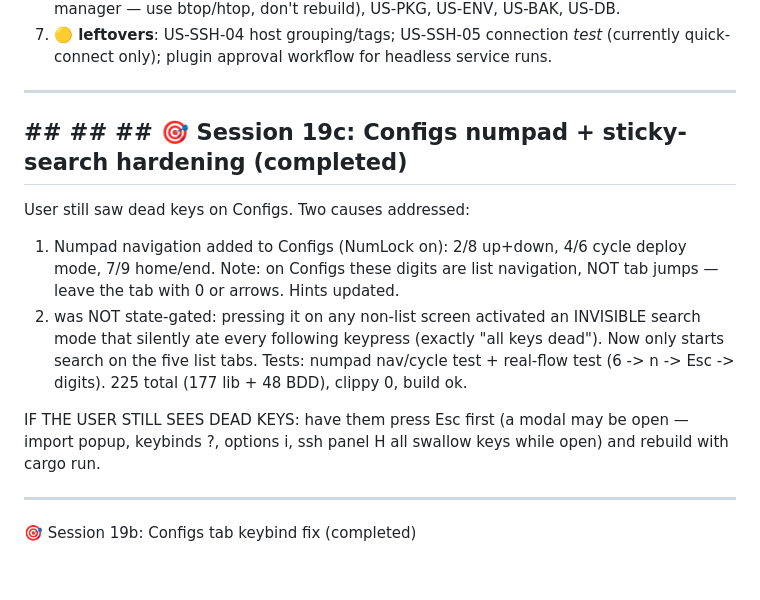
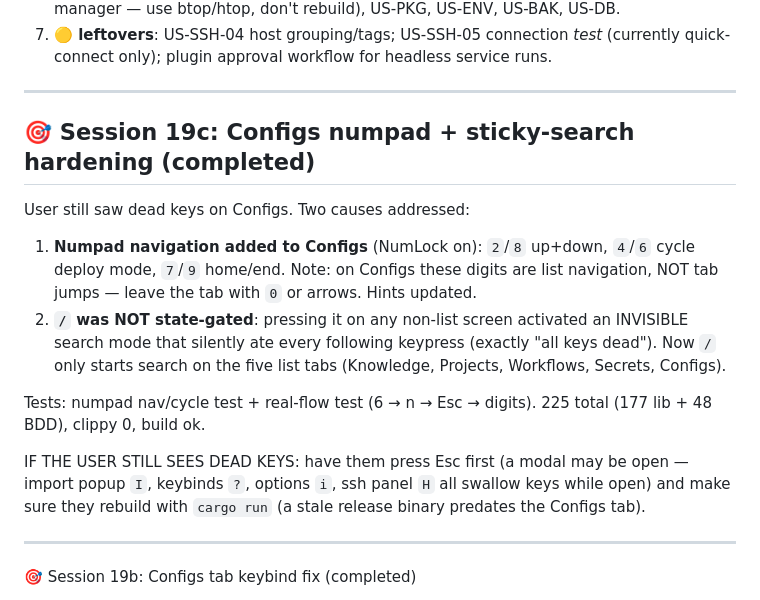
Before and after one commit to Le-4gr/TUI_OP_HUB, a Markdown page: WORK.md, the part around the change. Drawn GitHub-style; blank space fills up the shorter version.

Commit message:
docs: clean up Session 19c entry in WORK.md

```diff
--- a/WORK.md
+++ b/WORK.md
@@ -25,22 +25,24 @@
    quick-connect only); plugin approval workflow for headless service runs.
 
 ---
-## ## ## ## 🎯 Session 19c: Configs numpad + sticky-search hardening (completed)
 
+## 🎯 Session 19c: Configs numpad + sticky-search hardening (completed)
 
 User still saw dead keys on Configs. Two causes addressed:
 
-1. Numpad navigation added to Configs (NumLock on): 2/8 up+down, 4/6 cycle deploy mode,
-   7/9 home/end. Note: on Configs these digits are list navigation, NOT tab jumps — leave
-   the tab with 0 or arrows. Hints updated.
-2.  was NOT state-gated: pressing it on any non-list screen activated an INVISIBLE search
-   mode that silently ate every following keypress (exactly "all keys dead"). Now  only
-   starts search on the five list tabs.
-Tests: numpad nav/cycle test + real-flow test (6 -> n -> Esc -> digits). 225 total (177 lib +
+1. **Numpad navigation added to Configs** (NumLock on): `2`/`8` up+down, `4`/`6` cycle deploy
+   mode, `7`/`9` home/end. Note: on Configs these digits are list navigation, NOT tab jumps —
+   leave the tab with `0` or arrows. Hints updated.
+2. **`/` was NOT state-gated**: pressing it on any non-list screen activated an INVISIBLE search
+   mode that silently ate every following keypress (exactly "all keys dead"). Now `/` only
+   starts search on the five list tabs (Knowledge, Projects, Workflows, Secrets, Configs).
+
+Tests: numpad nav/cycle test + real-flow test (6 → n → Esc → digits). 225 total (177 lib +
 48 BDD), clippy 0, build ok.
 
 IF THE USER STILL SEES DEAD KEYS: have them press Esc first (a modal may be open — import
-popup, keybinds ?, options i, ssh panel H all swallow keys while open) and rebuild with cargo run.
+popup `I`, keybinds `?`, options `i`, ssh panel `H` all swallow keys while open) and make
+sure they rebuild with `cargo run` (a stale release binary predates the Configs tab).
 
 ---
 
```
